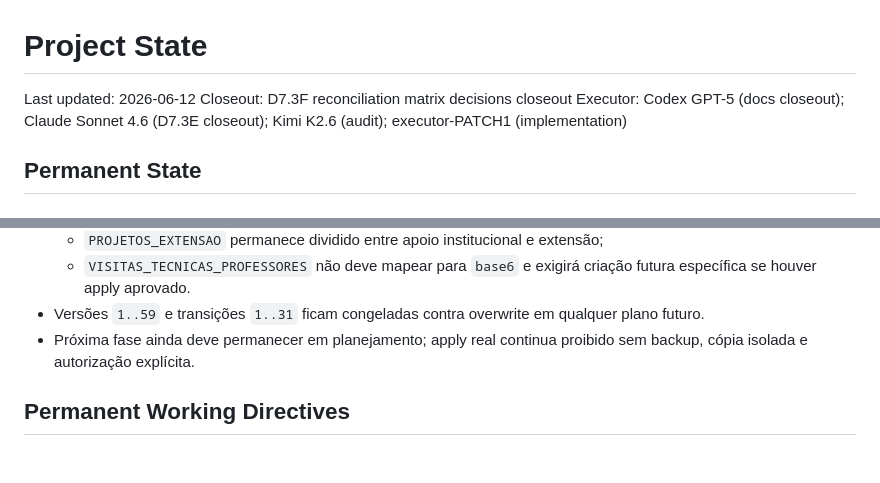
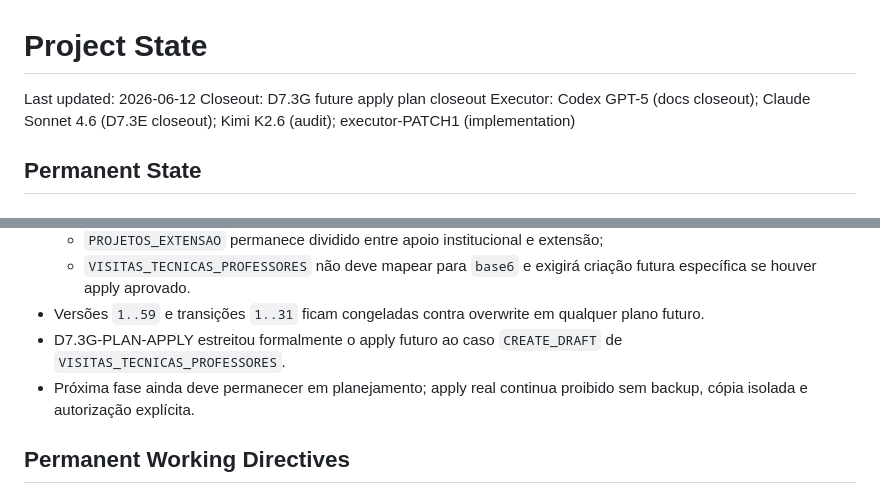
Before and after one commit to genesismazeto-sys/SGAA, a Markdown page: PROJECT_STATE.md, 2 parts joined by grey strips. Rendered like a GitHub page; blank space fills up the shorter version.

Commit message:
Record D7.3G future apply plan

```diff
--- a/PROJECT_STATE.md
+++ b/PROJECT_STATE.md
@@ -1,7 +1,7 @@
 # Project State
 
 Last updated: 2026-06-12
-Closeout: D7.3F reconciliation matrix decisions closeout
+Closeout: D7.3G future apply plan closeout
 Executor: Codex GPT-5 (docs closeout); Claude Sonnet 4.6 (D7.3E closeout); Kimi K2.6 (audit); executor-PATCH1 (implementation)
 
 ## Permanent State
@@ -835,6 +896,7 @@ Executor: Codex GPT-5 (docs closeout); Claude Sonnet 4.6 (D7.3E closeout); Kimi
   - `PROJETOS_EXTENSAO` permanece dividido entre apoio institucional e extensão;
   - `VISITAS_TECNICAS_PROFESSORES` não deve mapear para `base6` e exigirá criação futura específica se houver apply aprovado.
 - Versões `1..59` e transições `1..31` ficam congeladas contra overwrite em qualquer plano futuro.
+- D7.3G-PLAN-APPLY estreitou formalmente o apply futuro ao caso `CREATE_DRAFT` de `VISITAS_TECNICAS_PROFESSORES`.
 - Próxima fase ainda deve permanecer em planejamento; apply real continua proibido sem backup, cópia isolada e autorização explícita.
 
 ## Permanent Working Directives
```
Also changed, not shown: other parts of PROJECT_STATE.md (+61 -0 lines), AGENT_HANDOFF.md (+69 -9 lines).
